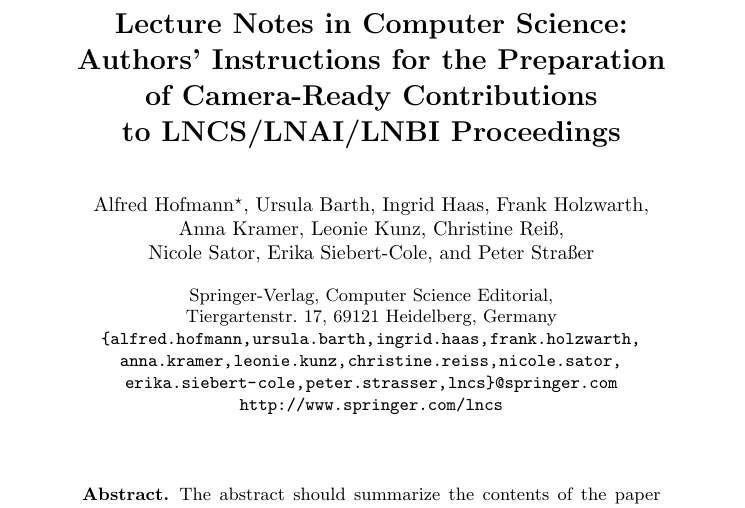
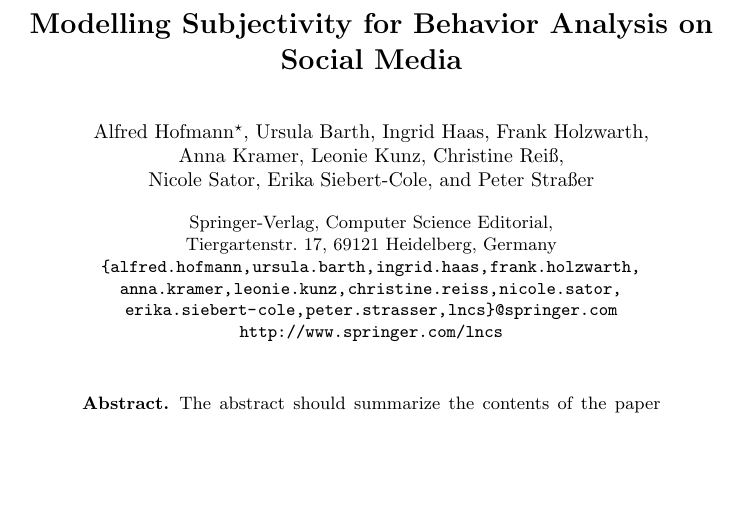
Before and after one commit to xsongx/Apweb2014, a LaTeX paper (apweb2014.tex): part of page 1 of 8, cut at the place of the change, the shorter picture padded with empty space. Compiled offline with pdfLaTeX.

Commit message:
20140321

```diff
--- a/apweb2014.tex
+++ b/apweb2014.tex
@@ -34,9 +34,7 @@
 \mainmatter  % start of an individual contribution
 
 % first the title is needed
-\title{Lecture Notes in Computer Science:\\Authors' Instructions
-for the Preparation\\of Camera-Ready
-Contributions\\to LNCS/LNAI/LNBI Proceedings}
+\title{Modelling Subjectivity for Behavior Analysis on Social Media}
 
 % a short form should be given in case it is too long for the running head
 \titlerunning{Lecture Notes in Computer Science: Authors' Instructions}
```
Also changed, not shown: 1 other file.
